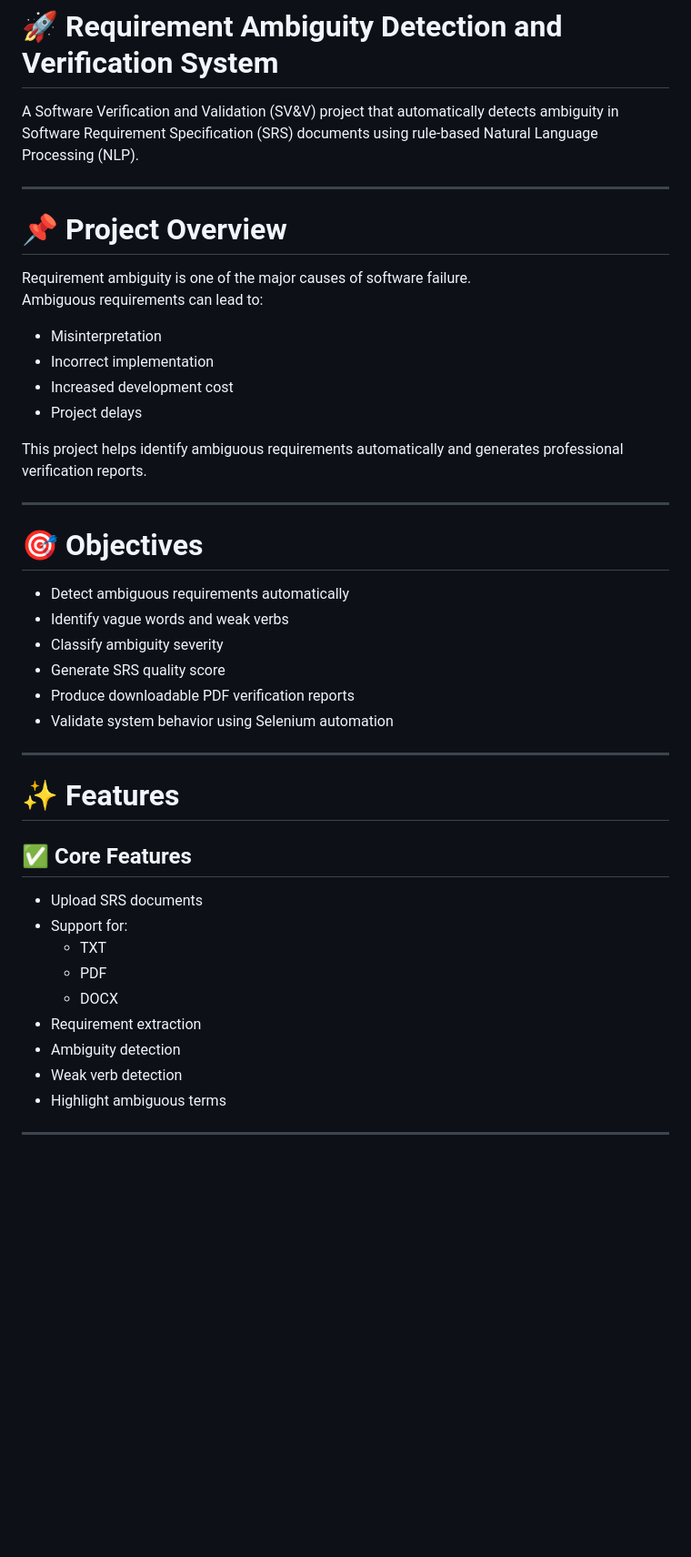
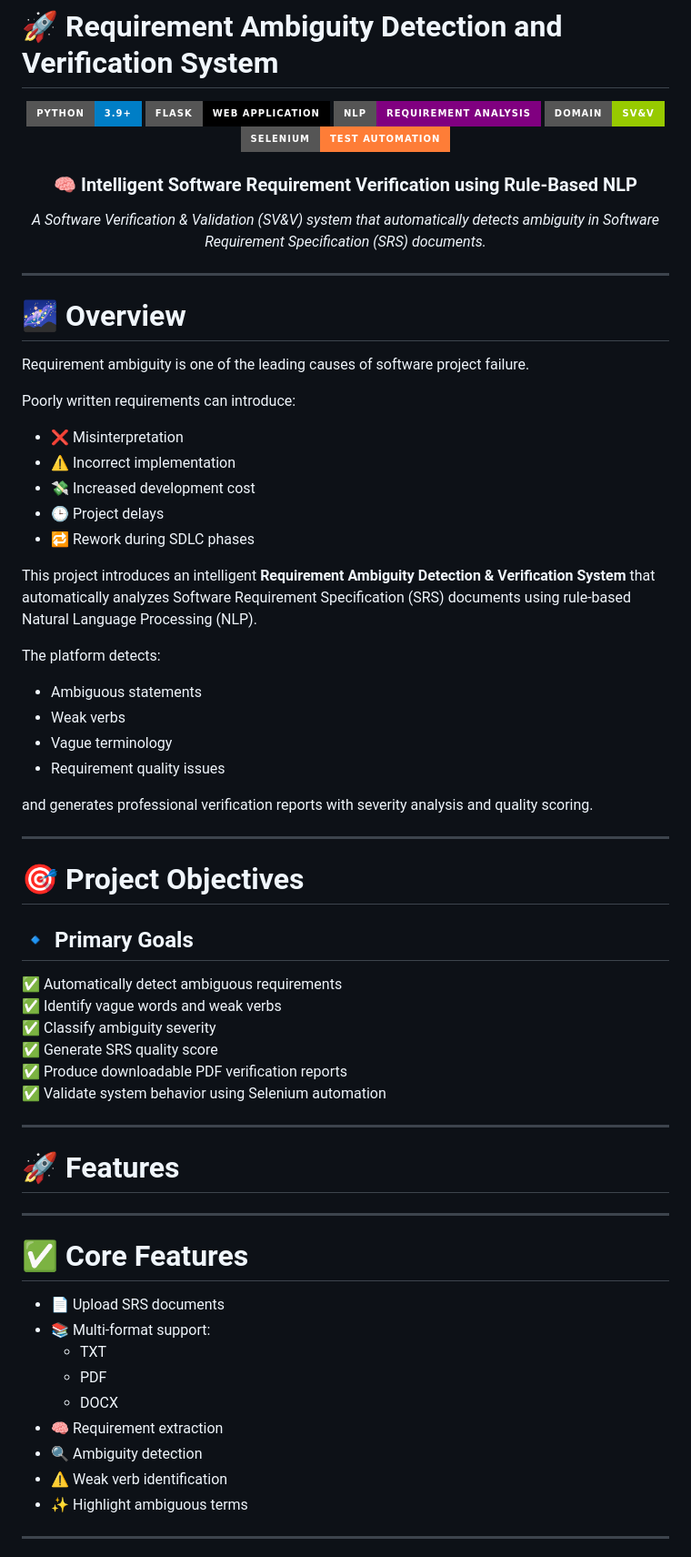
Before and after one commit to ADITHYANPR/requirement-ambiguity-detection-system, a Markdown page: README.md, the part around one of its changes. Shown at 91% size. Rendered like a GitHub page; badges without logos; blank space fills up the shorter version.

```diff
--- a/README.md
+++ b/README.md
@@ -1,46 +1,73 @@
 # 🚀 Requirement Ambiguity Detection and Verification System
 
-A Software Verification and Validation (SV&V) project that automatically detects ambiguity in Software Requirement Specification (SRS) documents using rule-based Natural Language Processing (NLP).
+<div align="center">
+
+![Python](https://img.shields.io/badge/Python-3.9+-blue?style=for-the-badge&logo=python)
+![Flask](https://img.shields.io/badge/Flask-Web%20Application-black?style=for-the-badge&logo=flask)
+![NLP](https://img.shields.io/badge/NLP-Requirement%20Analysis-purple?style=for-the-badge)
+![SV&V](https://img.shields.io/badge/Domain-SV%26V-green?style=for-the-badge)
+![Automation](https://img.shields.io/badge/Selenium-Test%20Automation-orange?style=for-the-badge)
+
+### 🧠 Intelligent Software Requirement Verification using Rule-Based NLP
+
+*A Software Verification & Validation (SV&V) system that automatically detects ambiguity in Software Requirement Specification (SRS) documents.*
+
+</div>
 
 ---
 
-# 📌 Project Overview
+# 🌌 Overview
 
-Requirement ambiguity is one of the major causes of software failure.
-Ambiguous requirements can lead to:
+Requirement ambiguity is one of the leading causes of software project failure.
 
-- Misinterpretation
-- Incorrect implementation
-- Increased development cost
-- Project delays
+Poorly written requirements can introduce:
 
-This project helps identify ambiguous requirements automatically and generates professional verification reports.
+- ❌ Misinterpretation
+- ⚠️ Incorrect implementation
+- 💸 Increased development cost
+- 🕒 Project delays
+- 🔁 Rework during SDLC phases
+
+This project introduces an intelligent **Requirement Ambiguity Detection & Verification System** that automatically analyzes Software Requirement Specification (SRS) documents using rule-based Natural Language Processing (NLP).
+
+The platform detects:
+- Ambiguous statements
+- Weak verbs
+- Vague terminology
+- Requirement quality issues
+
+and generates professional verification reports with severity analysis and quality scoring.
 
 ---
 
-# 🎯 Objectives
+# 🎯 Project Objectives
 
-- Detect ambiguous requirements automatically
-- Identify vague words and weak verbs
-- Classify ambiguity severity
-- Generate SRS quality score
-- Produce downloadable PDF verification reports
-- Validate system behavior using Selenium automation
+## 🔹 Primary Goals
+
+✅ Automatically detect ambiguous requirements
+✅ Identify vague words and weak verbs
+✅ Classify ambiguity severity
+✅ Generate SRS quality score
+✅ Produce downloadable PDF verification reports
+✅ Validate system behavior using Selenium automation
 
 ---
 
-# ✨ Features
+# 🚀 Features
 
-## ✅ Core Features
-- Upload SRS documents
-- Support for:
+---
+
+# ✅ Core Features
+
+- 📄 Upload SRS documents
+- 📚 Multi-format support:
   - TXT
   - PDF
   - DOCX
-- Requirement extraction
-- Ambiguity detection
-- Weak verb detection
-- Highlight ambiguous terms
+- 🧠 Requirement extraction
+- 🔍 Ambiguity detection
+- ⚠️ Weak verb identification
+- ✨ Highlight ambiguous terms
 
 ---
 
```
Also changed, not shown: other parts of README.md (+246 -77 lines).
